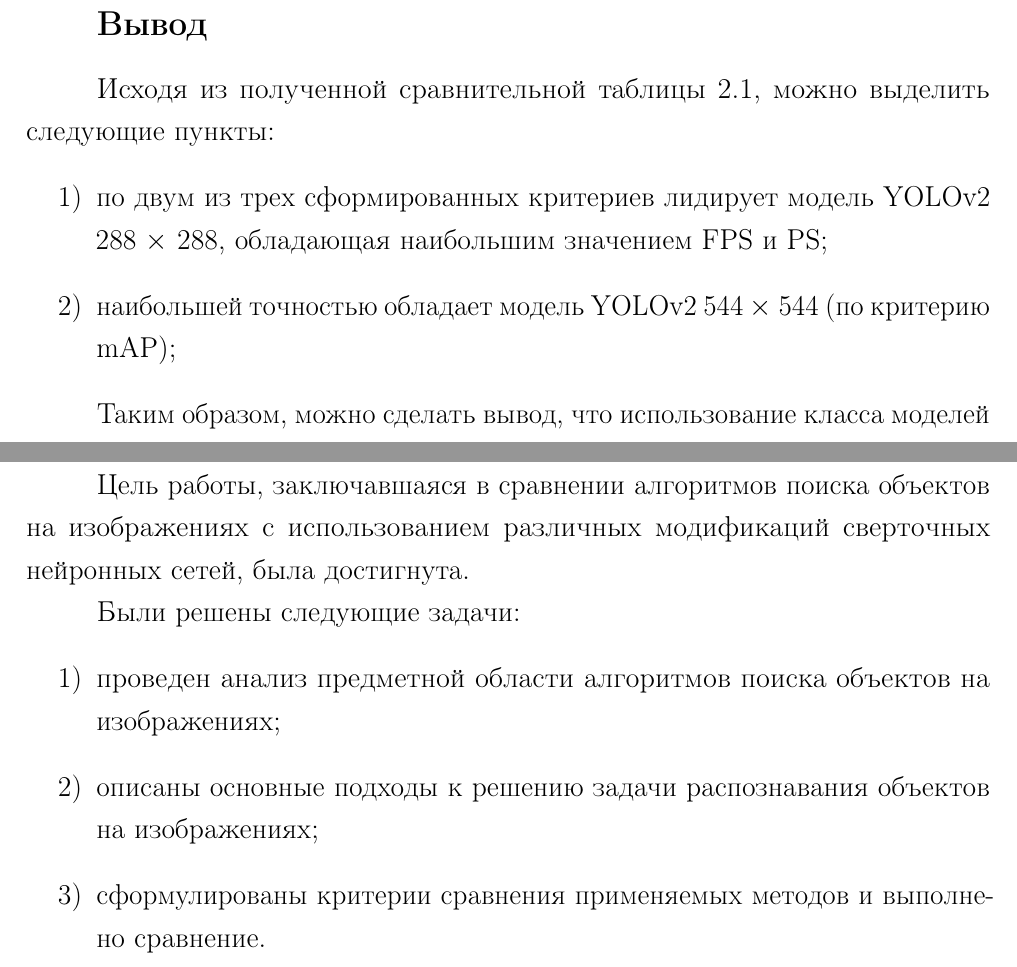
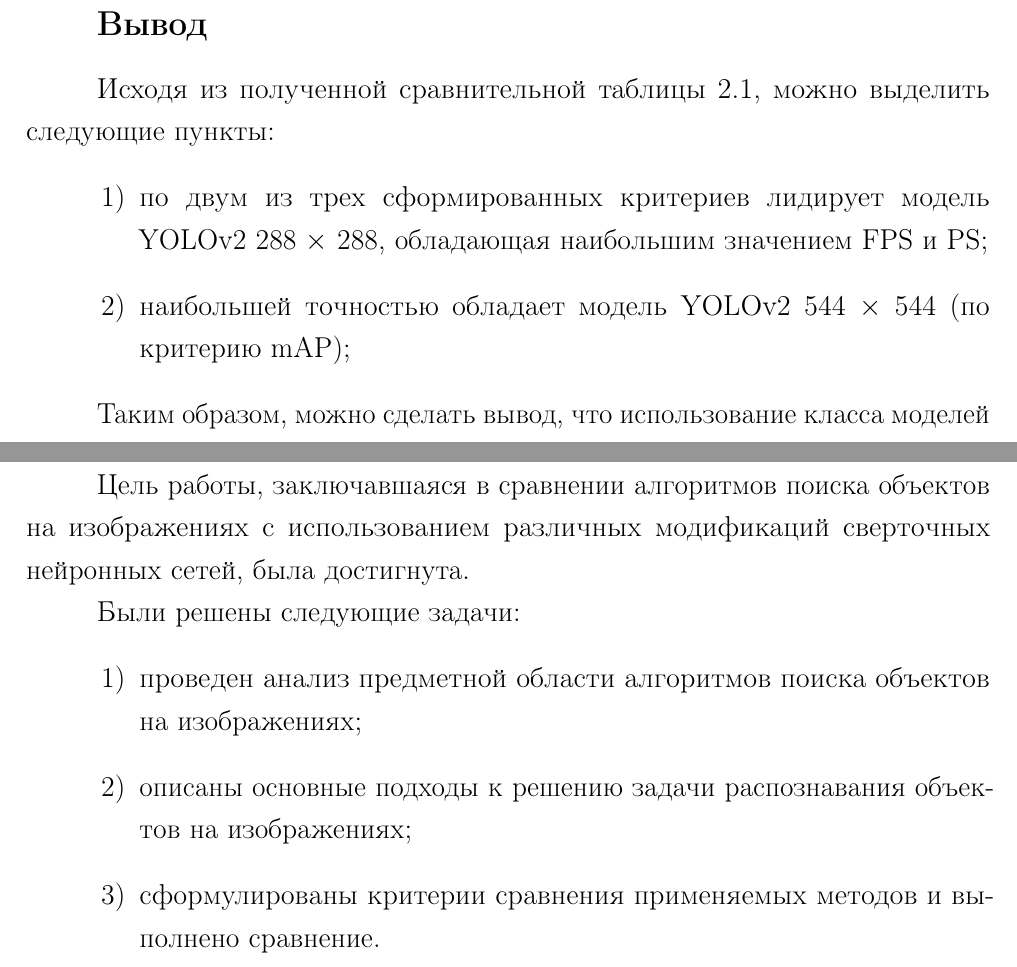
Before and after one commit to pstpn/NIR, a LaTeX document (report.tex, which reads parts/06-conclusion.tex, parts/TASK.tex): two parts of pages 19 and 20 of 23, joined at a grey line, cut so that both start at the same text. Compiled offline with pdfLaTeX.

Commit message:
[*]: fix VKR

```diff
--- a/parts/06-conclusion.tex
+++ b/parts/06-conclusion.tex
@@ -4,7 +4,7 @@
 Цель работы, заключавшаяся в сравнении алгоритмов поиска объектов на изображениях с использованием различных модификаций сверточных нейронных сетей, была достигнута.
 
 Были решены следующие задачи:
-\begin{enumerate}
+\begin{enumerate}[leftmargin=1.6\parindent]
 	\item проведен анализ предметной области алгоритмов поиска объектов на изображениях;
 	\item описаны основные подходы к решению задачи распознавания объектов на изображениях;
 	\item сформулированы критерии сравнения применяемых методов и выполнено сравнение.
--- a/parts/TASK.tex
+++ b/parts/TASK.tex
@@ -52,7 +52,7 @@ AP (average precision)~---~популярная метрика для измер
 \section*{Вывод}
 
 Исходя из полученной сравнительной таблицы~\ref{table1}, можно выделить следующие пункты:
-\begin{enumerate}
+\begin{enumerate}[leftmargin=1.6\parindent]
 	\item по двум из трех сформированных критериев лидирует модель YOLOv2 288 $\times$ 288, обладающая наибольшим значением FPS и PS;
 	\item наибольшей точностью обладает модель YOLOv2 544 $\times$ 544 (по критерию mAP);
 \end{enumerate}
```
